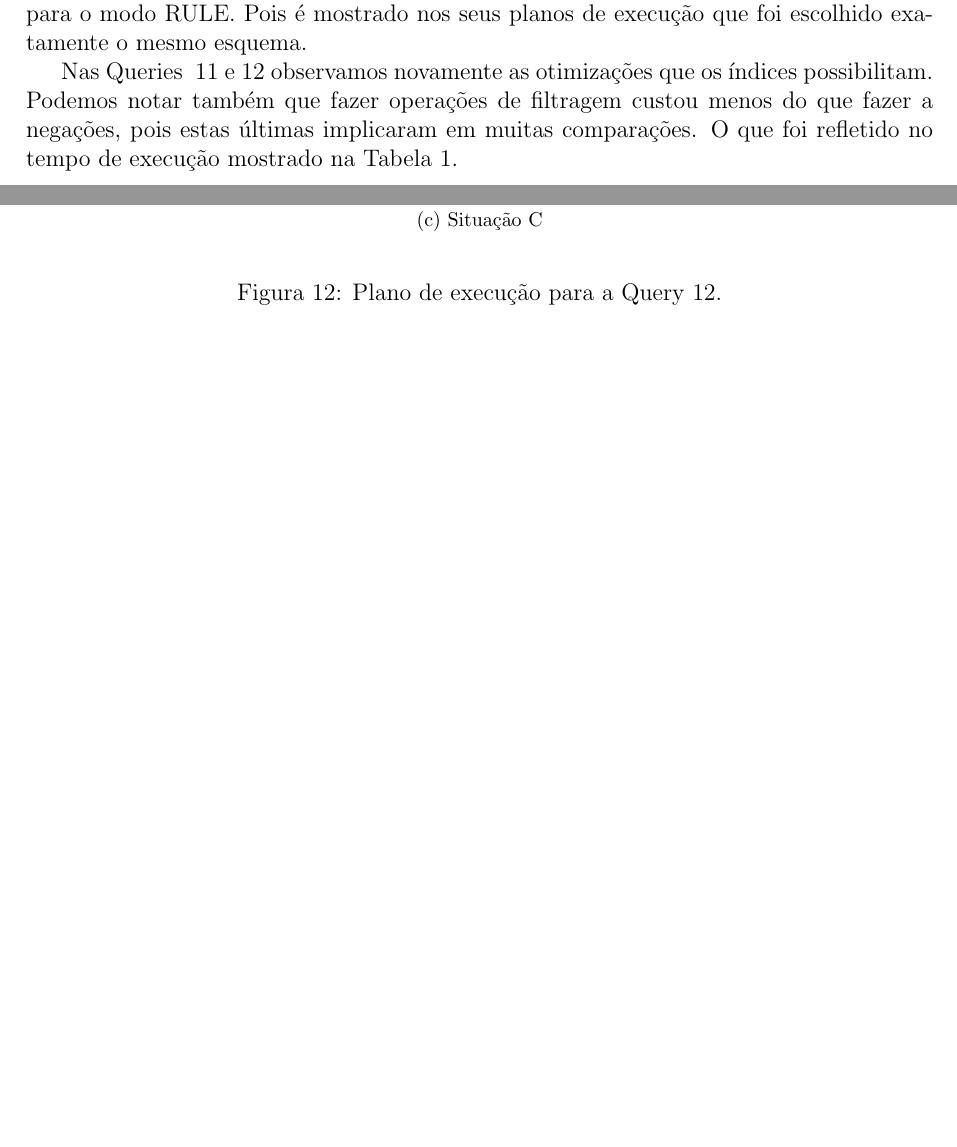
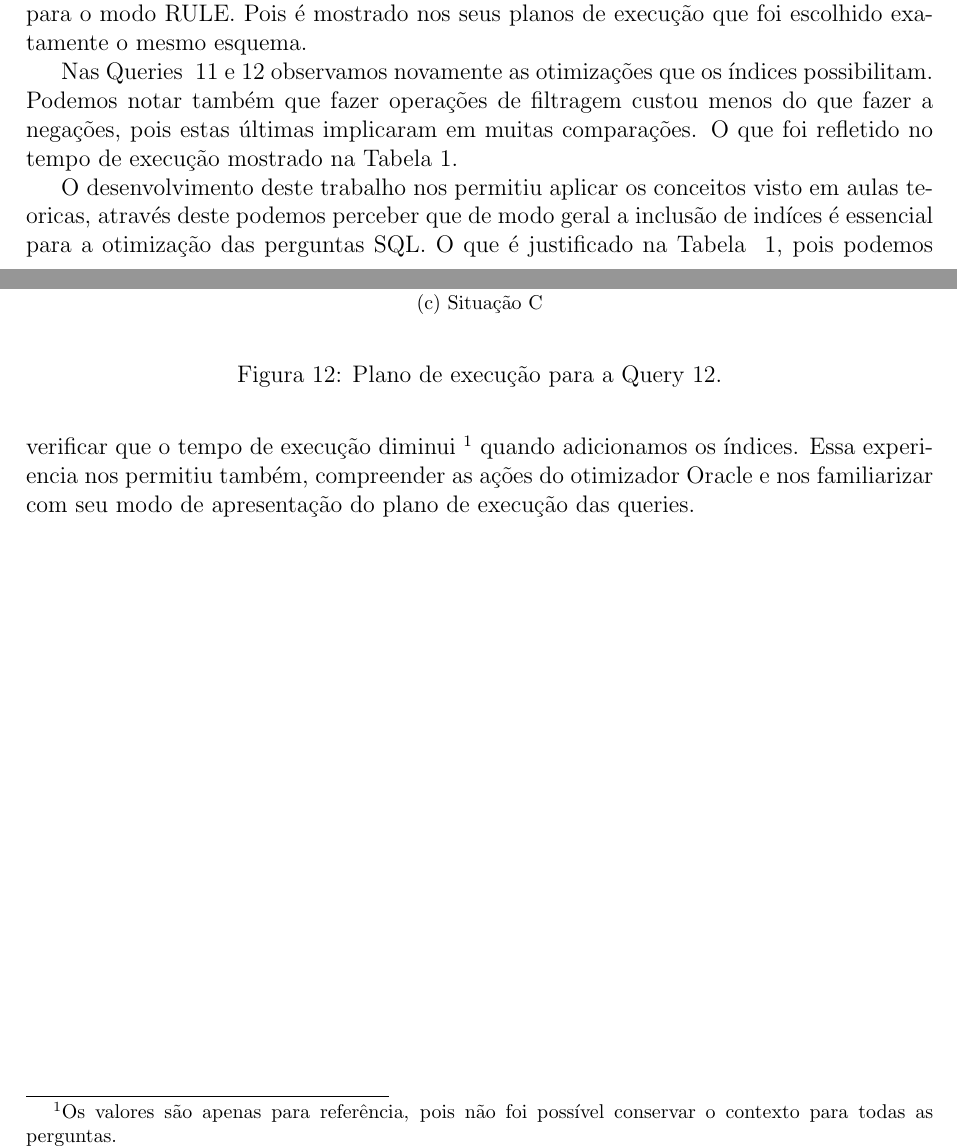
Before and after one commit to pedosb/tbda, a LaTeX document (trab1/relatorio.tex): two parts of pages 9 and 16 of 16, joined at a grey line, cut so that both start at the same text, the shorter picture padded with empty space. Compiled offline with pdfLaTeX.

Commit message:
Com conclusão (corrigir)

```diff
--- a/trab1/relatorio.tex
+++ b/trab1/relatorio.tex
@@ -326,4 +326,15 @@ O que foi refletido no tempo de execução mostrado na Tabela~\ref{tab:tempo}.
    \label{tab:tempo}
 \end{table}
 
+O desenvolvimento deste trabalho nos permitiu aplicar os conceitos visto em
+aulas teoricas, através deste podemos perceber que de modo geral a inclusão
+de indíces é essencial para a otimização das perguntas SQL. O que é
+justificado na Tabela ~\ref{tab:tempo}, pois podemos verificar que
+o tempo de execução diminui~\footnote{Os valores são apenas para
+referência, pois não foi possível conservar o contexto para todas as
+perguntas.} quando adicionamos os índices. Essa experiencia
+nos permitiu também, compreender as ações do otimizador Oracle e
+nos familiarizar com seu modo de apresentação do plano de execução
+das queries.
+
 \end{document}
```
